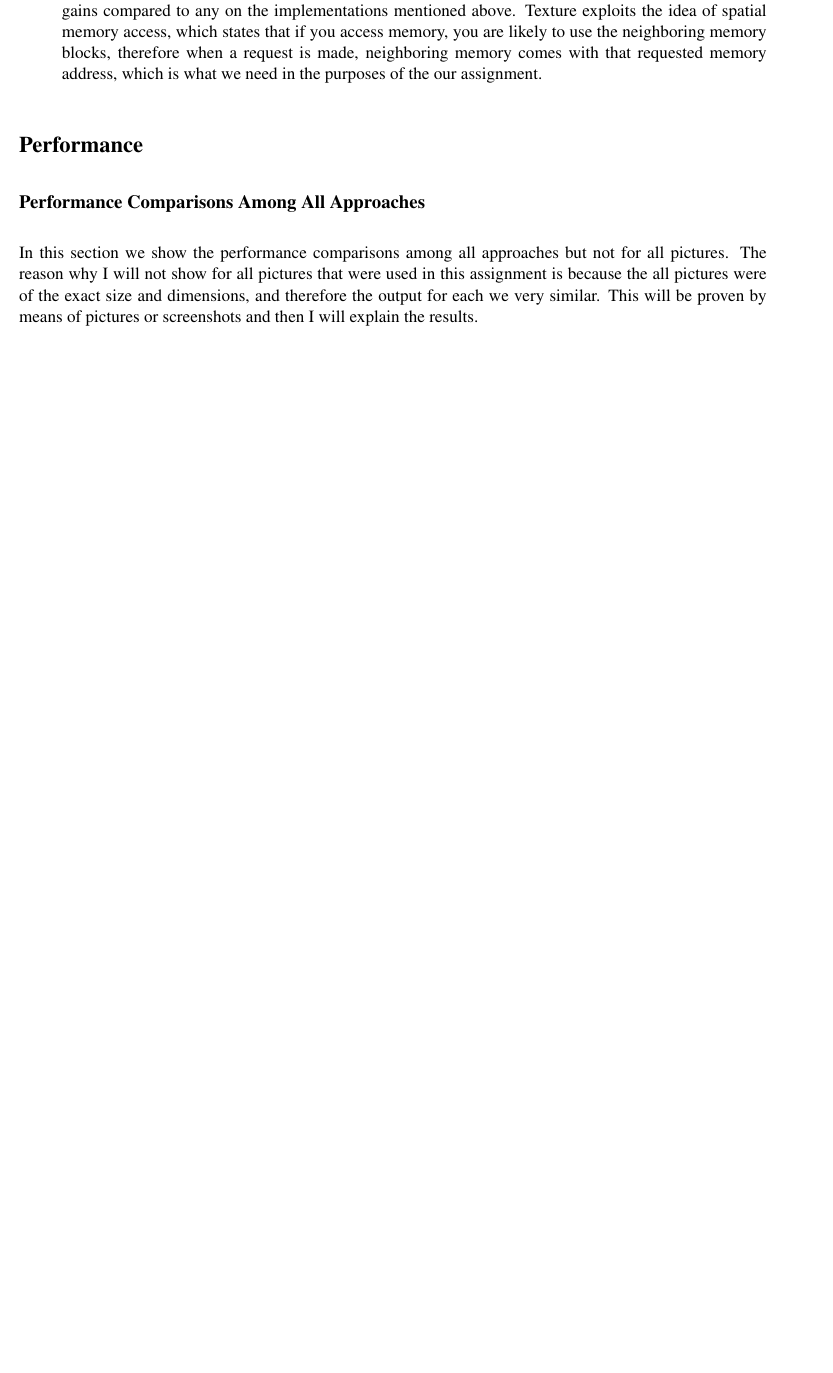
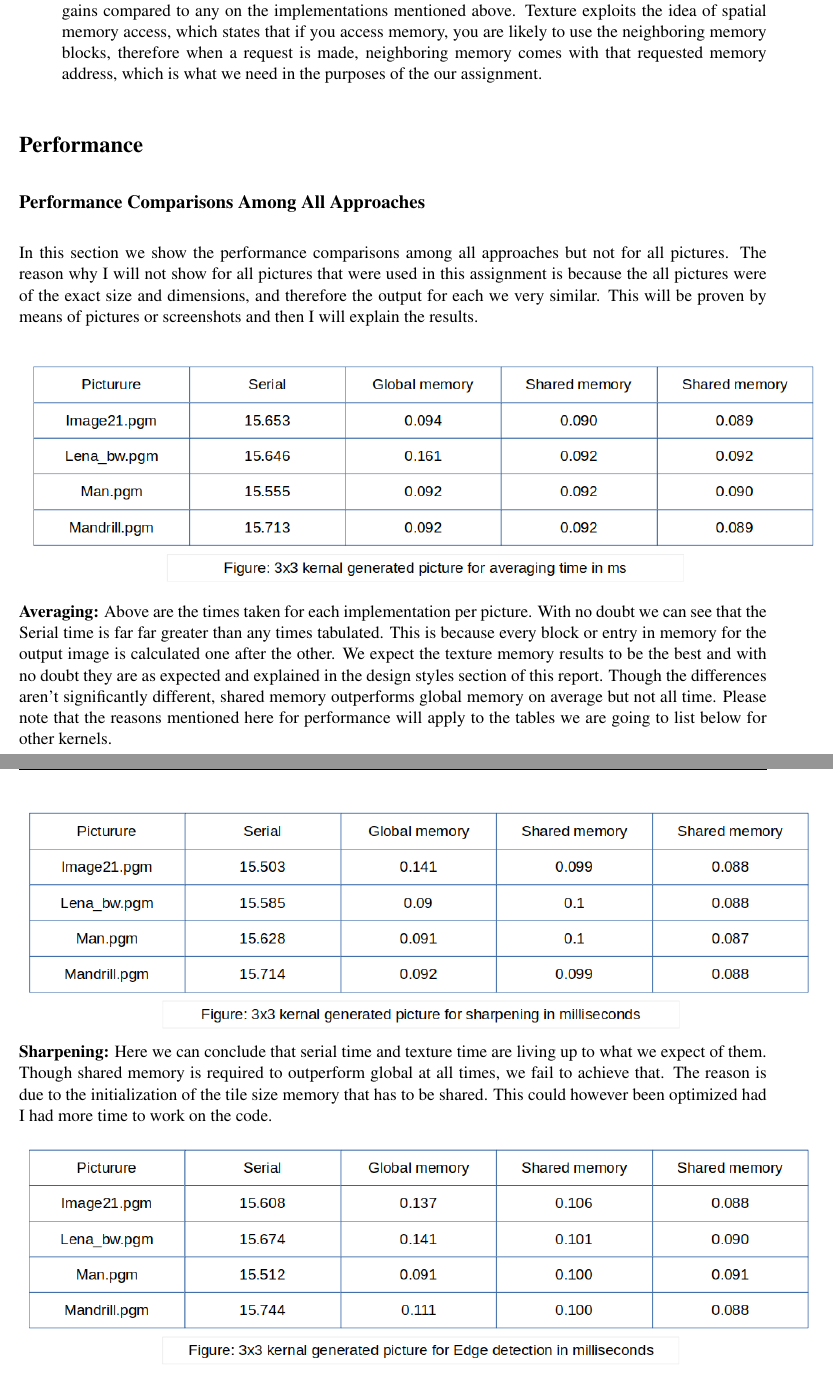
Before and after one commit to Beasty786/HPC_, a LaTeX problem sheet (assignment2/assignment2/assignment1/assignment1_docs/1814731_hw3.tex, which reads assignment2/assignment2/assignment1/assignment1_docs/assignment1_report.tex): part of page 5 of 5 before the commit and two parts of pages 5 and 6 of 6 after it, the two joined at a grey line, cut so that both start at the same text, the shorter picture padded with empty space. Compiled offline with pdfLaTeX.

Commit message:
half way done

```diff
--- a/assignment2/assignment2/assignment1/assignment1_docs/assignment1_report.tex
+++ b/assignment2/assignment2/assignment1/assignment1_docs/assignment1_report.tex
@@ -48,7 +48,16 @@ The images we are reading in are gray-scale images. Each image being read has wi
 \addcontentsline{toc}{subsection}{Performance Comparisons Among All Approaches}
 In this section we show the performance comparisons among all approaches but not for all pictures. The reason why I will not show for all pictures that were used in this assignment is because the all pictures were of the exact size and dimensions, and therefore the output for each we very similar. This will be proven by means of pictures or screenshots and then I will explain the results.
 
-%\includegraphics[scale=0.5]{Image21/image21edge.png}
+\includegraphics[scale=0.5]{Performance/averaging3.png}
+\\
+\textbf{Averaging: }Above are the times taken for each implementation per picture. With no doubt we can see that the Serial time is far far greater than any times tabulated. This is because every block or entry in memory for the output image is calculated one after the other.
+We expect the texture memory results to be the best and with no doubt they are as expected and explained in the design styles section of this report. Though the differences aren't significantly different, shared memory outperforms global memory on average but not all time. Please note that the reasons mentioned here for performance will apply to the tables we are going to list below for other kernels.
+
+\includegraphics[scale=0.5]{Performance/sharpening.png}
+\textbf{Sharpening: }Here we can conclude that serial time and texture time are living up to what we expect of them. Though shared memory is required to outperform global at all times, we fail to achieve that. The reason is due to the initialization of the tile size memory that has to be shared. This could however been optimized had I had more time to work on the code.
+
+\includegraphics[scale=0.5]{Performance/edgeDetection.png}
+
 
 
 \end{document}
```
Also changed, not shown: assignment2/assignment2/assignment1/assignment1_docs/1814731_hw3.pdf, assignment2/assignment2/assignment1/assignment1_docs/Performance/averaging3.png (added), assignment2/assignment2/assignment1/assignment1_docs/Performance/averaging5.png (added), assignment2/assignment2/assignment1/assignment1_docs/Performance/edgeDetection.png (added), assignment2/assignment2/assignment1/assignment1_docs/Performance/sharpening.png (added), 2 other files.
